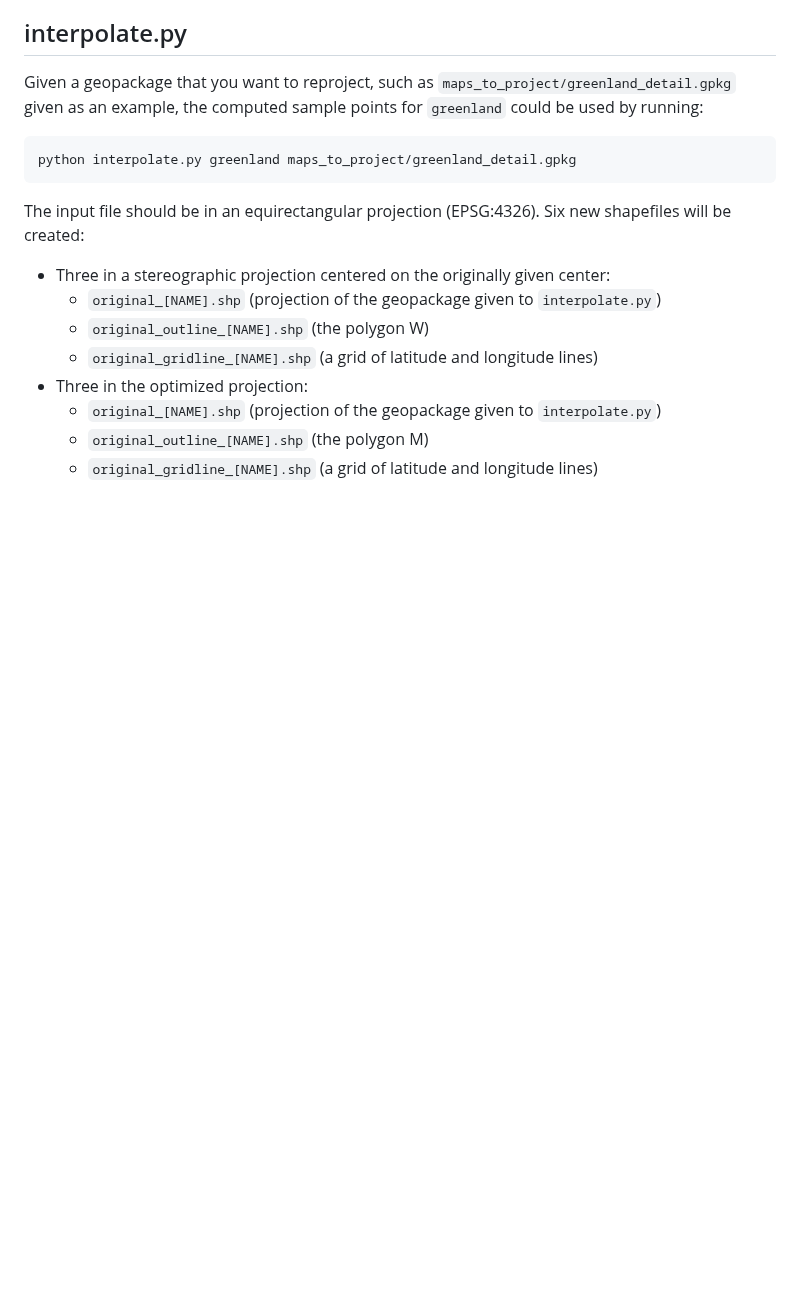
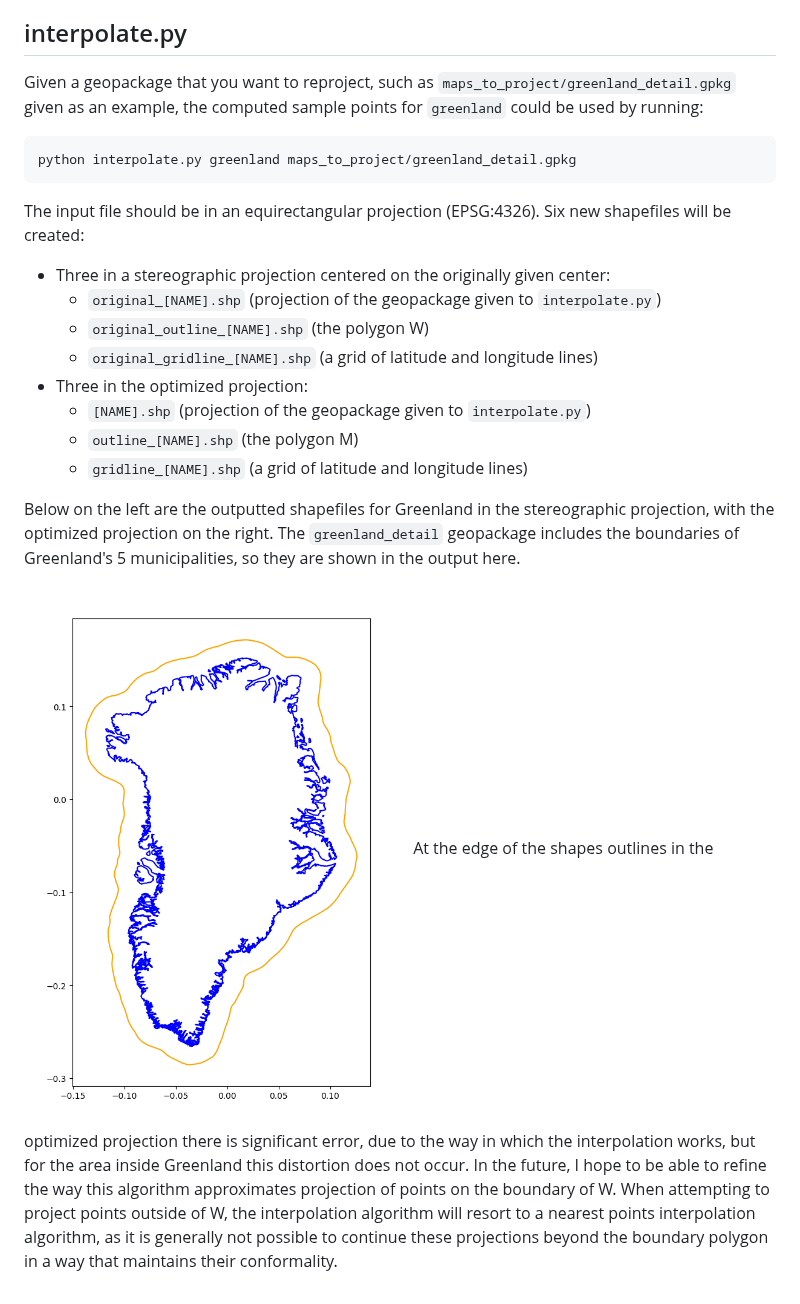
Before and after one commit to geobica/bl, a Markdown page: mdc/README.md, the part around one of its changes. Rendered like a GitHub page; pictures changed too: mdc/wrapped_greenland.png (added); blank space fills up the shorter version.

Commit message:
adding images to readme

```diff
--- a/mdc/README.md
+++ b/mdc/README.md
@@ -47,6 +50,10 @@ The input file should be in an equirectangular projection (EPSG:4326). Six new s
 	- `original_outline_[NAME].shp` (the polygon W)
 	- `original_gridline_[NAME].shp` (a grid of latitude and longitude lines)
 + Three in the optimized projection:
-	- `original_[NAME].shp` (projection of the geopackage given to `interpolate.py`)
-	- `original_outline_[NAME].shp` (the polygon M)
-	- `original_gridline_[NAME].shp` (a grid of latitude and longitude lines)
+	- `[NAME].shp` (projection of the geopackage given to `interpolate.py`)
+	- `outline_[NAME].shp` (the polygon M)
+	- `gridline_[NAME].shp` (a grid of latitude and longitude lines)
+
+Below on the left are the outputted shapefiles for Greenland in the stereographic projection, with the optimized projection on the right. The `greenland_detail` geopackage includes the boundaries of Greenland's 5 municipalities, so they are shown in the output here.
+![A stereographic projection of Greenland showing the generated polygon around it.](wrapped_greenland.png)
+At the edge of the shapes outlines in the optimized projection there is significant error, due to the way in which the interpolation works, but for the area inside Greenland this distortion does not occur. In the future, I hope to be able to refine the way this algorithm approximates projection of points on the boundary of W. When attempting to project points outside of W, the interpolation algorithm will resort to a nearest points interpolation algorithm, as it is generally not possible to continue these projections beyond the boundary polygon in a way that maintains their conformality.
```
Also changed, not shown: other parts of mdc/README.md (+3 -0 lines), mdc/output_greenland.png (added), 2 other files.
